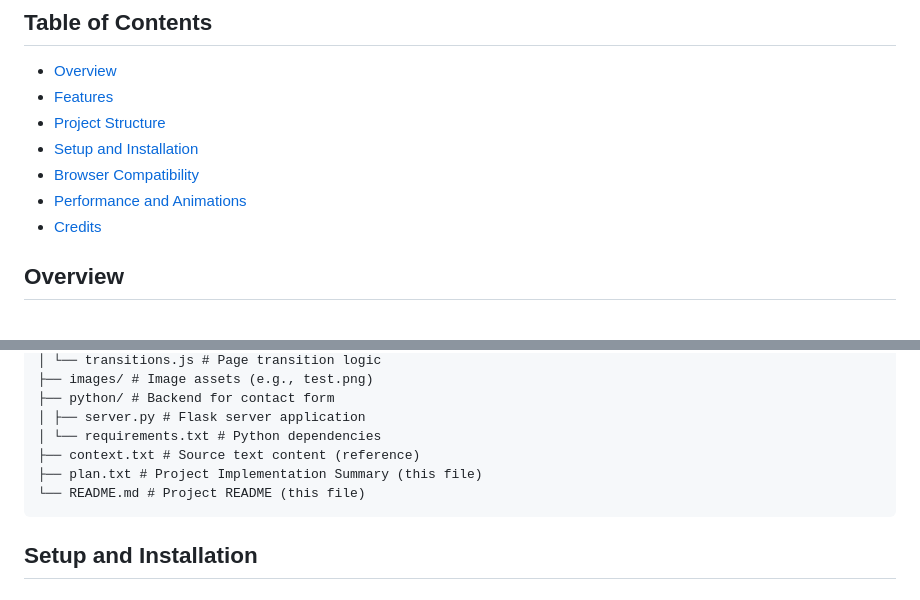
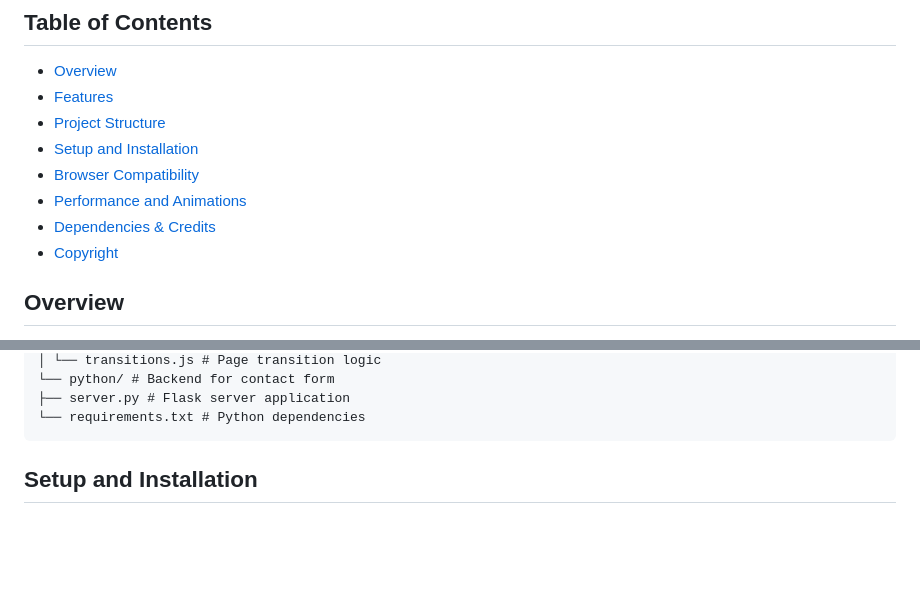
Before and after one commit to GodBoii/imrclabs-website, a Markdown page: README.md, 2 parts joined by grey strips. Rendered like a GitHub page; blank space fills up the shorter version.

````diff
--- a/README.md
+++ b/README.md
@@ -9,7 +9,8 @@ A modern, responsive, and feature-rich website built for the Indian Material Res
 - [Setup and Installation](#setup-and-installation)
 - [Browser Compatibility](#browser-compatibility)
 - [Performance and Animations](#performance-and-animations)
-- [Credits](#credits)
+- [Dependencies & Credits](#dependencies--credits)
+- [Copyright](#copyright)
 
 ## Overview
 
@@ -79,11 +101,7 @@ imrc/
 │ └── transitions.js # Page transition logic
-├── images/ # Image assets (e.g., test.png)
-├── python/ # Backend for contact form
-│ ├── server.py # Flask server application
-│ └── requirements.txt # Python dependencies
-├── context.txt # Source text content (reference)
-├── plan.txt # Project Implementation Summary (this file)
-└── README.md # Project README (this file)
+└── python/ # Backend for contact form
+├── server.py # Flask server application
+└── requirements.txt # Python dependencies
 ```
 
 
````
Also changed, not shown: other parts of README.md (+71 -45 lines).
